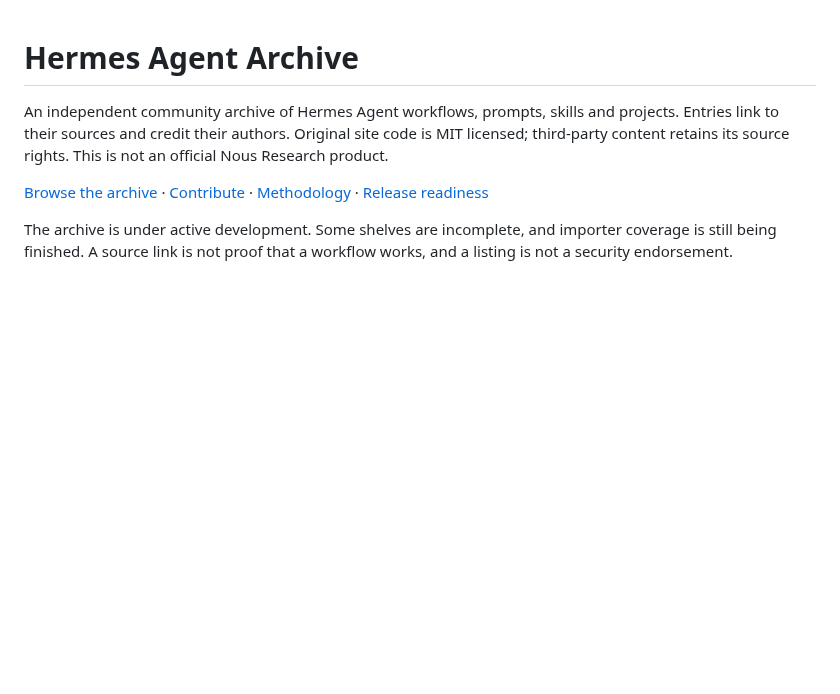
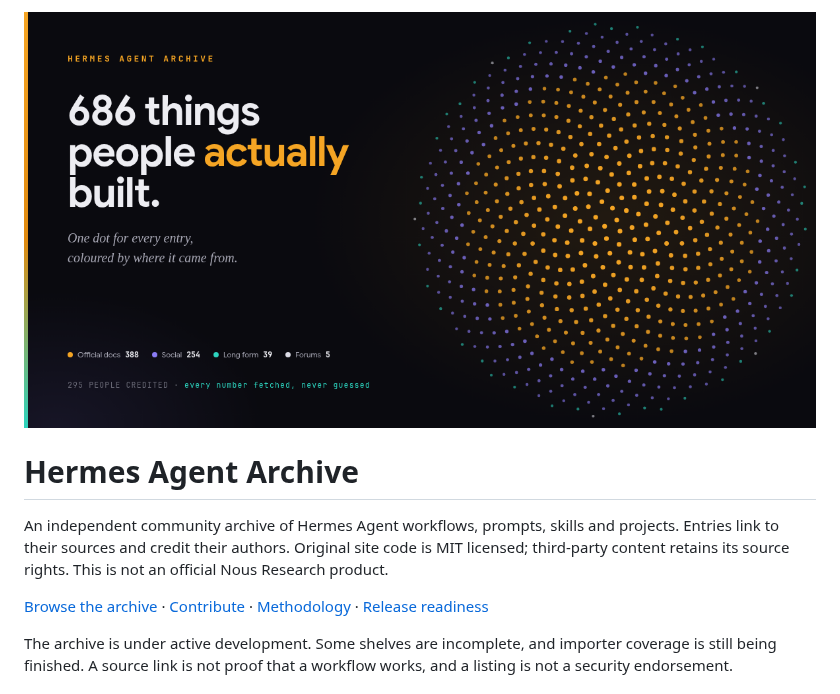
Before and after one commit to BkashJEE/hermes-agent-archive, a Markdown page: README.md, the part around the change. Drawn GitHub-style; pictures changed too: assets/hero.png (added); blank space fills up the shorter version.

```diff
--- a/README.md
+++ b/README.md
@@ -1,3 +1,5 @@
+![Hermes Agent Archive — one dot for every entry](assets/hero.png)
+
 # Hermes Agent Archive
 
 An independent community archive of Hermes Agent workflows, prompts, skills and projects. Entries link to their sources and credit their authors. Original site code is MIT licensed; third-party content retains its source rights. This is not an official Nous Research product.
```
Also changed, not shown: 2 other files.
